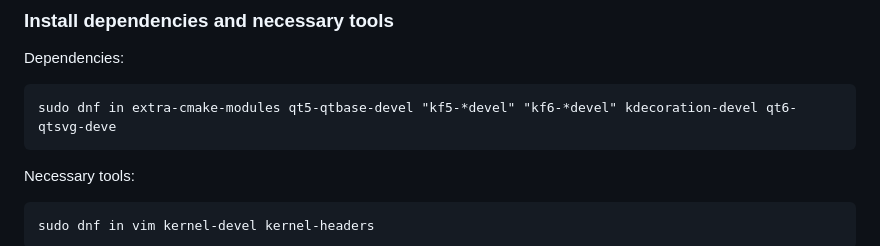
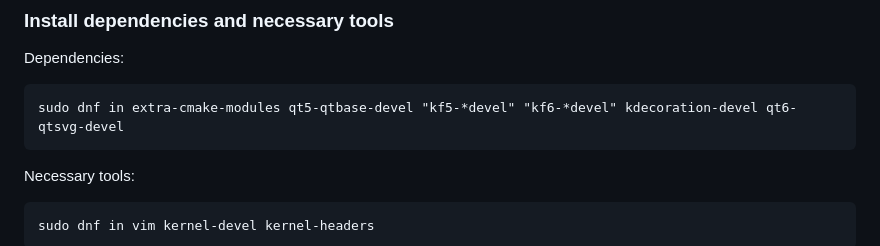
Before and after one commit to Nico-Shock/My-Fedora-44-Workspace, a Markdown page: README.md, the part around the change. GitHub-like rendering.

````diff
--- a/README.md
+++ b/README.md
@@ -10,7 +10,7 @@
 
 Dependencies:
 ```
-sudo dnf in extra-cmake-modules qt5-qtbase-devel "kf5-*devel" "kf6-*devel" kdecoration-devel qt6-qtsvg-deve
+sudo dnf in extra-cmake-modules qt5-qtbase-devel "kf5-*devel" "kf6-*devel" kdecoration-devel qt6-qtsvg-devel
 ```
 
 Necessary tools:
````
